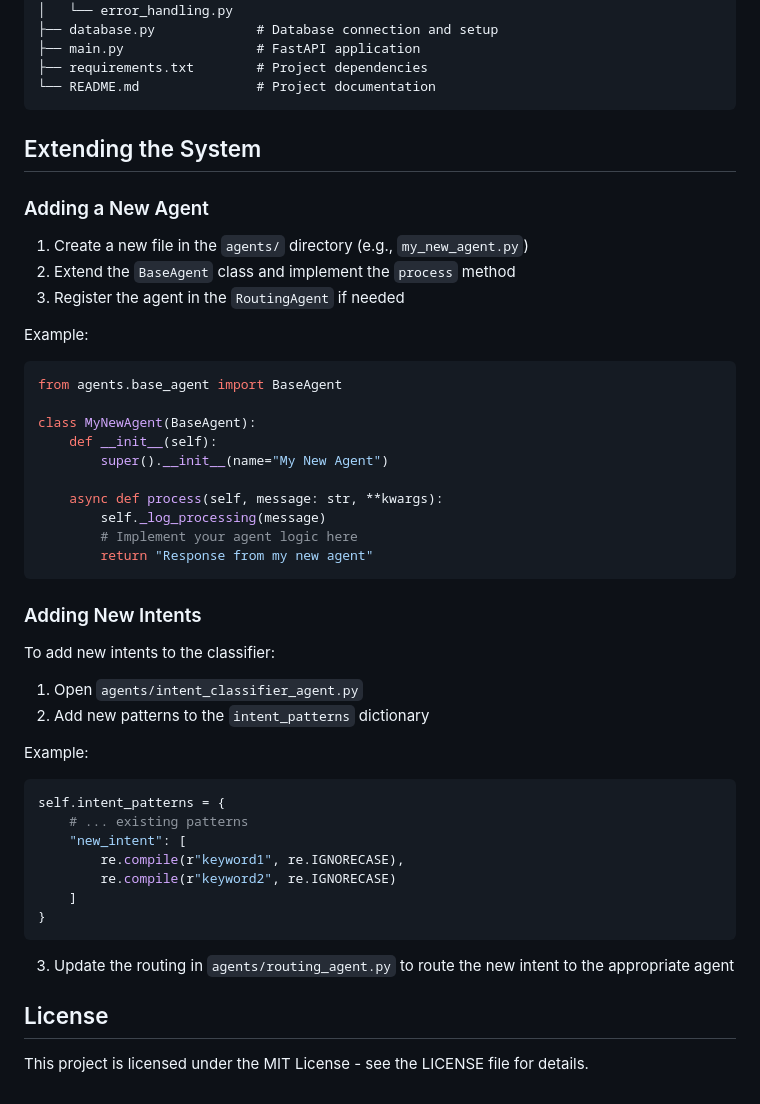
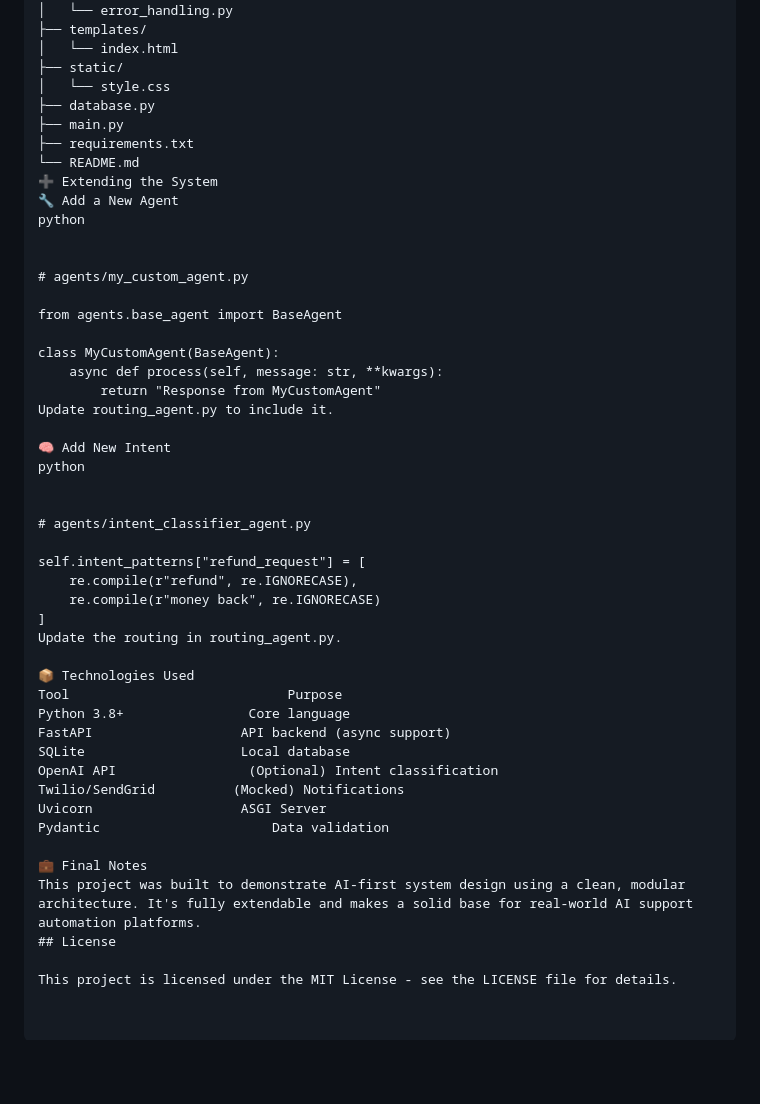
Before and after one commit to BANSHIDHARTech/AI-Multi-Agent-Chat-Support-System, a Markdown page: README.md, the part around the change printed below. Drawn GitHub-style; blank space fills up the shorter version.

````diff
--- a/README.md
+++ b/README.md
@@ -184,53 +171,51 @@ multi_agent_support/
 │   ├── prompt_templates.py
 │   └── error_handling.py
-├── database.py             # Database connection and setup
-├── main.py                 # FastAPI application
-├── requirements.txt        # Project dependencies
-└── README.md               # Project documentation
-```
+├── templates/
+│   └── index.html
+├── static/
+│   └── style.css
+├── database.py
+├── main.py
+├── requirements.txt
+└── README.md
+➕ Extending the System
+🔧 Add a New Agent
+python
 
-## Extending the System
 
-### Adding a New Agent
+# agents/my_custom_agent.py
 
-1. Create a new file in the `agents/` directory (e.g., `my_new_agent.py`)
-2. Extend the `BaseAgent` class and implement the `process` method
-3. Register the agent in the `RoutingAgent` if needed
-
-Example:
-```python
 from agents.base_agent import BaseAgent
 
-class MyNewAgent(BaseAgent):
-    def __init__(self):
-        super().__init__(name="My New Agent")
+class MyCustomAgent(BaseAgent):
+    async def process(self, message: str, **kwargs):
+        return "Response from MyCustomAgent"
+Update routing_agent.py to include it.
 
-    async def process(self, message: str, **kwargs):
-        self._log_processing(message)
-        # Implement your agent logic here
-        return "Response from my new agent"
-```
+🧠 Add New Intent
+python
 
-### Adding New Intents
 
-To add new intents to the classifier:
+# agents/intent_classifier_agent.py
 
-1. Open `agents/intent_classifier_agent.py`
-2. Add new patterns to the `intent_patterns` dictionary
+self.intent_patterns["refund_request"] = [
+    re.compile(r"refund", re.IGNORECASE),
+    re.compile(r"money back", re.IGNORECASE)
+]
+Update the routing in routing_agent.py.
 
-Example:
-```python
-self.intent_patterns = {
-    # ... existing patterns
-    "new_intent": [
-        re.compile(r"keyword1", re.IGNORECASE),
-        re.compile(r"keyword2", re.IGNORECASE)
-    ]
-}
-```
+📦 Technologies Used
+Tool	                        Purpose
+Python 3.8+	               Core language
+FastAPI	                  API backend (async support)
+SQLite	                  Local database
+OpenAI API	               (Optional) Intent classification
+Twilio/SendGrid	         (Mocked) Notifications
+Uvicorn	                  ASGI Server
+Pydantic	                  Data validation
 
-3. Update the routing in `agents/routing_agent.py` to route the new intent to the appropriate agent
-
+💼 Final Notes
+This project was built to demonstrate AI-first system design using a clean, modular architecture. It's fully extendable and makes a solid base for real-world AI support automation platforms.
 ## License
 
 This project is licensed under the MIT License - see the LICENSE file for details.
````
Also changed, not shown: other parts of README.md (+98 -111 lines).
